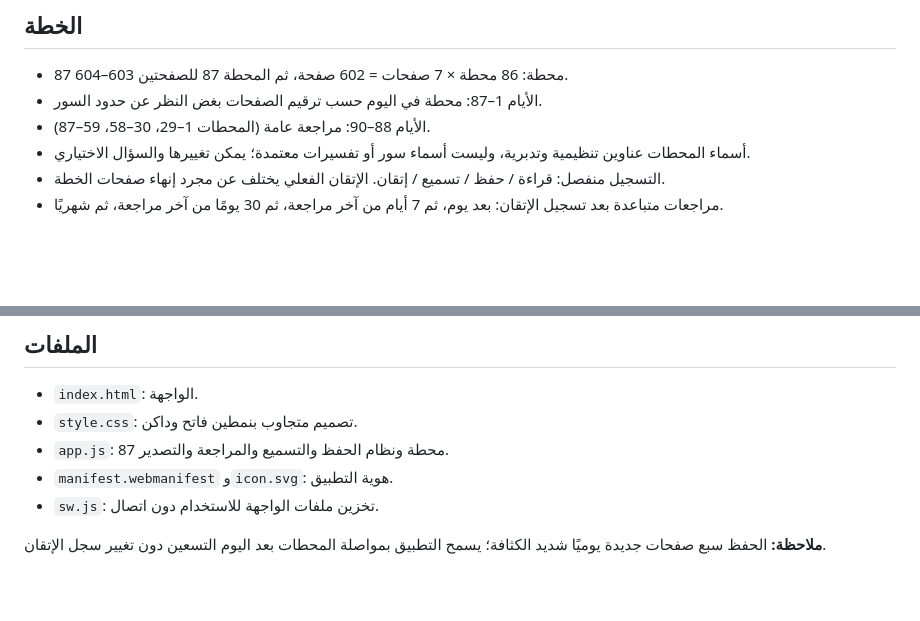
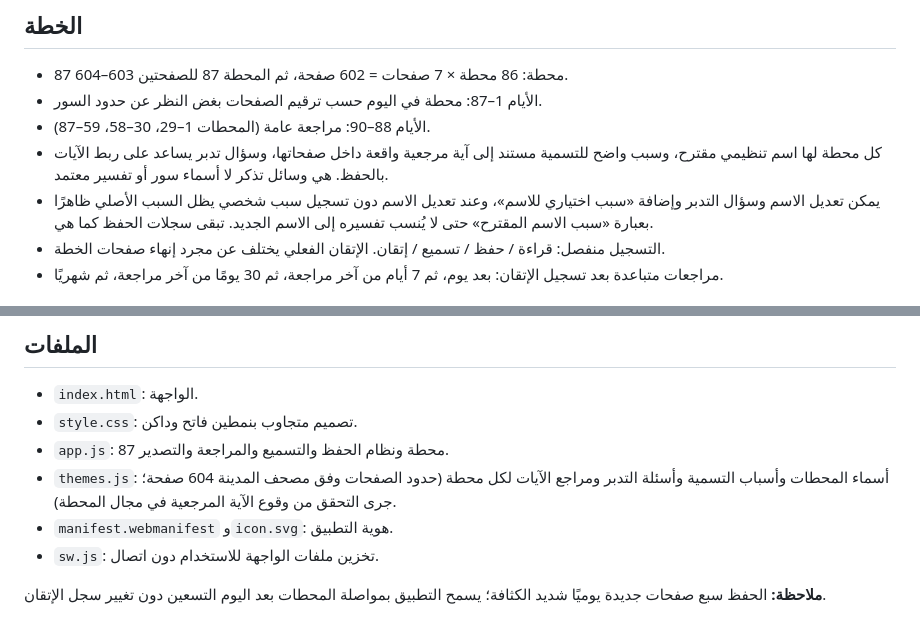
Before and after one commit to drburghash-sys/quran-stations, a Markdown page: README.md, 2 parts joined by grey strips. Drawn GitHub-style; blank space fills up the shorter version.

Commit message:
Display editable station title rationale and reflection notes; update offline cache and documentation

```diff
--- a/README.md
+++ b/README.md
@@ -5,7 +5,8 @@
 - 87 محطة: 86 محطة × 7 صفحات = 602 صفحة، ثم المحطة 87 للصفحتين 603–604.
 - الأيام 1–87: محطة في اليوم حسب ترقيم الصفحات بغض النظر عن حدود السور.
 - الأيام 88–90: مراجعة عامة (المحطات 1–29، 30–58، 59–87).
-- أسماء المحطات عناوين تنظيمية وتدبرية، وليست أسماء سور أو تفسيرات معتمدة؛ يمكن تغييرها والسؤال الاختياري.
+- كل محطة لها اسم تنظيمي مقترح، وسبب واضح للتسمية مستند إلى آية مرجعية واقعة داخل صفحاتها، وسؤال تدبر يساعد على ربط الآيات بالحفظ. هي وسائل تذكر لا أسماء سور أو تفسير معتمد.
+- يمكن تعديل الاسم وسؤال التدبر وإضافة «سبب اختياري للاسم»، وعند تعديل الاسم دون تسجيل سبب شخصي يظل السبب الأصلي ظاهرًا بعبارة «سبب الاسم المقترح» حتى لا يُنسب تفسيره إلى الاسم الجديد. تبقى سجلات الحفظ كما هي.
 - التسجيل منفصل: قراءة / حفظ / تسميع / إتقان. الإتقان الفعلي يختلف عن مجرد إنهاء صفحات الخطة.
 - مراجعات متباعدة بعد تسجيل الإتقان: بعد يوم، ثم 7 أيام من آخر مراجعة، ثم 30 يومًا من آخر مراجعة، ثم شهريًا.
 
@@ -26,6 +27,7 @@ HTML + CSS + JavaScript دون خدمات خارجية أو تسجيل حساب.
 - `index.html`: الواجهة.
 - `style.css`: تصميم متجاوب بنمطين فاتح وداكن.
 - `app.js`: 87 محطة ونظام الحفظ والتسميع والمراجعة والتصدير.
+- `themes.js`: أسماء المحطات وأسباب التسمية وأسئلة التدبر ومراجع الآيات لكل محطة (حدود الصفحات وفق مصحف المدينة 604 صفحة؛ جرى التحقق من وقوع الآية المرجعية في مجال المحطة).
 - `manifest.webmanifest` و`icon.svg`: هوية التطبيق.
 - `sw.js`: تخزين ملفات الواجهة للاستخدام دون اتصال.
 
```
